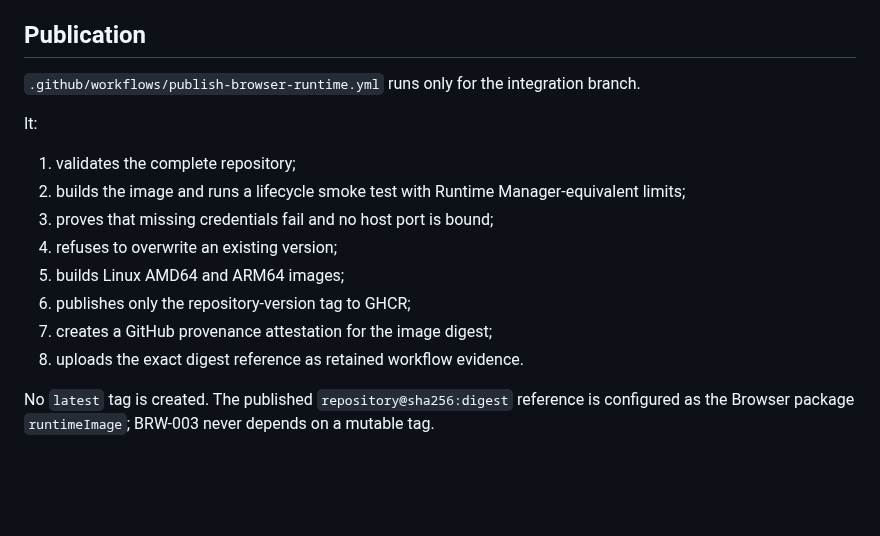
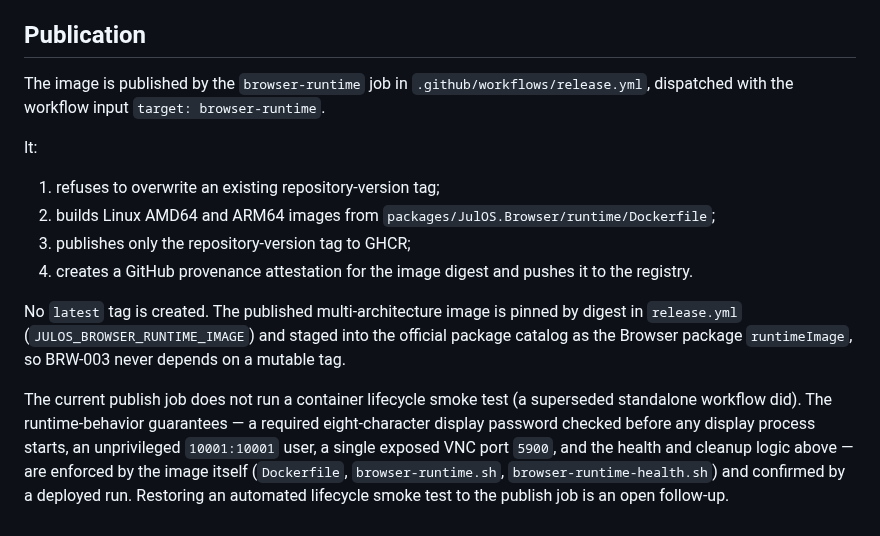
Before and after one commit to Juloc/julos, a Markdown page: docs/BROWSER-RUNTIME.md, the part around the change. Rendered like a GitHub page; blank space fills up the shorter version.

Commit message:
docs(browser): record verified BRW-001 runtime image publication and fix publish reference
Record the verified publication of the Browser runtime image: the digest-pinned
multi-architecture image (ghcr.io/juloc/julos-browser-runtime@sha256:933a2a8...,
linux/amd64 + linux/arm64) is published, provenance-attested and staged into the
official package catalog. Correct the BROWSER-RUNTIME.md publication section,
which referenced a removed workflow (publish-browser-runtime.yml) and claimed a
lifecycle smoke test the current release.yml browser-runtime job does not run;
state the runtime guarantees are enforced by the image and confirmed by a
deployed run. A live container smoke run and restoring the publish-time smoke
test remain open.

```diff
--- a/docs/BROWSER-RUNTIME.md
+++ b/docs/BROWSER-RUNTIME.md
@@ -162,17 +162,15 @@ Chromium runs as a non-root user. Runtime Manager drops all Linux capabilities a
 
 ## Publication
 
-`.github/workflows/publish-browser-runtime.yml` runs only for the integration branch.
+The image is published by the `browser-runtime` job in `.github/workflows/release.yml`, dispatched with the workflow input `target: browser-runtime`.
 
 It:
 
-1. validates the complete repository;
-2. builds the image and runs a lifecycle smoke test with Runtime Manager-equivalent limits;
-3. proves that missing credentials fail and no host port is bound;
-4. refuses to overwrite an existing version;
-5. builds Linux AMD64 and ARM64 images;
-6. publishes only the repository-version tag to GHCR;
-7. creates a GitHub provenance attestation for the image digest;
-8. uploads the exact digest reference as retained workflow evidence.
+1. refuses to overwrite an existing repository-version tag;
+2. builds Linux AMD64 and ARM64 images from `packages/JulOS.Browser/runtime/Dockerfile`;
+3. publishes only the repository-version tag to GHCR;
+4. creates a GitHub provenance attestation for the image digest and pushes it to the registry.
 
-No `latest` tag is created. The published `repository@sha256:digest` reference is configured as the Browser package `runtimeImage`; BRW-003 never depends on a mutable tag.
+No `latest` tag is created. The published multi-architecture image is pinned by digest in `release.yml` (`JULOS_BROWSER_RUNTIME_IMAGE`) and staged into the official package catalog as the Browser package `runtimeImage`, so BRW-003 never depends on a mutable tag.
+
+The current publish job does not run a container lifecycle smoke test (a superseded standalone workflow did). The runtime-behavior guarantees — a required eight-character display password checked before any display process starts, an unprivileged `10001:10001` user, a single exposed VNC port `5900`, and the health and cleanup logic above — are enforced by the image itself (`Dockerfile`, `browser-runtime.sh`, `browser-runtime-health.sh`) and confirmed by a deployed run. Restoring an automated lifecycle smoke test to the publish job is an open follow-up.
```
Also changed, not shown: docs/BACKLOG.md (+1 -1 lines).
